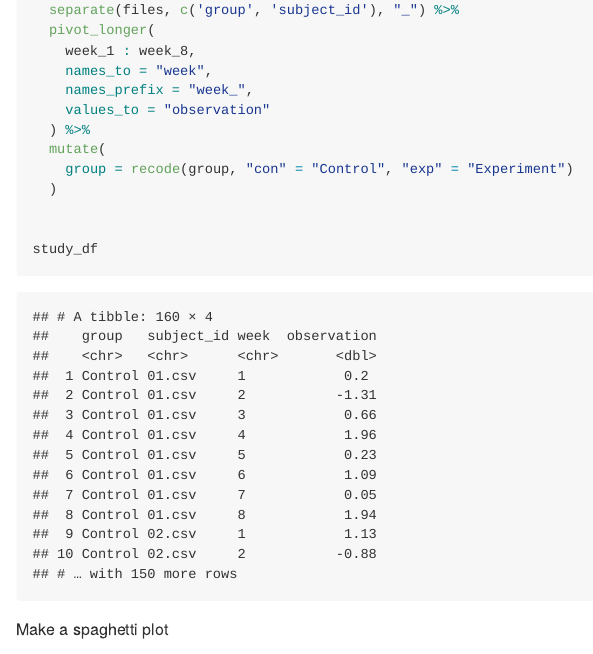
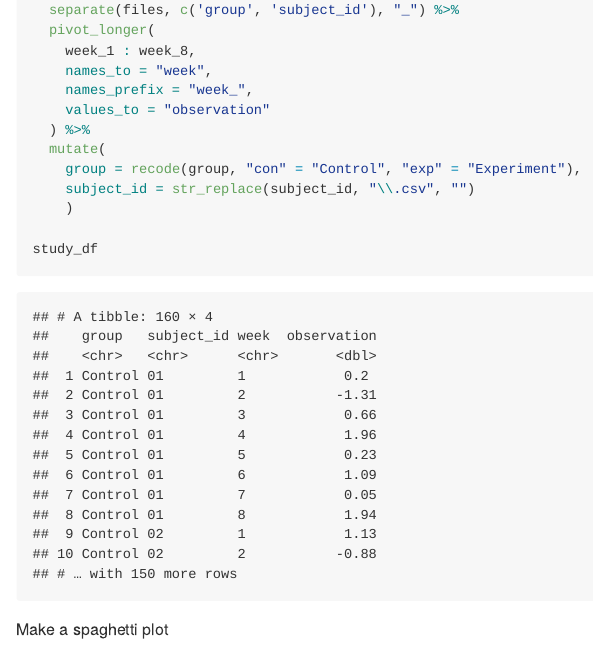
Before and after one commit to chengwen9/p8105_hw5_wc2788, an R Markdown document (p8105_hw5_wc2788.Rmd): the page in a window 1100 px wide, from 3960 px down. The pictures show the output file p8105_hw5_wc2788.md that the author committed with the source, drawn offline in the style of GitHub.

Commit message:
little update for problem 2

````diff
--- a/p8105_hw5_wc2788.Rmd
+++ b/p8105_hw5_wc2788.Rmd
@@ -129,9 +129,9 @@ study_df =
     values_to = "observation"
   ) %>%
   mutate(
-    group = recode(group, "con" = "Control", "exp" = "Experiment")
-  )
-
+    group = recode(group, "con" = "Control", "exp" = "Experiment"),
+    subject_id = str_replace(subject_id, "\\.csv", "")
+    )
 
 study_df
 ```
````
Also changed, not shown: p8105_hw5_wc2788.md, p8105_hw5_wc2788_files/figure-gfm/unnamed-chunk-8-1.png.
